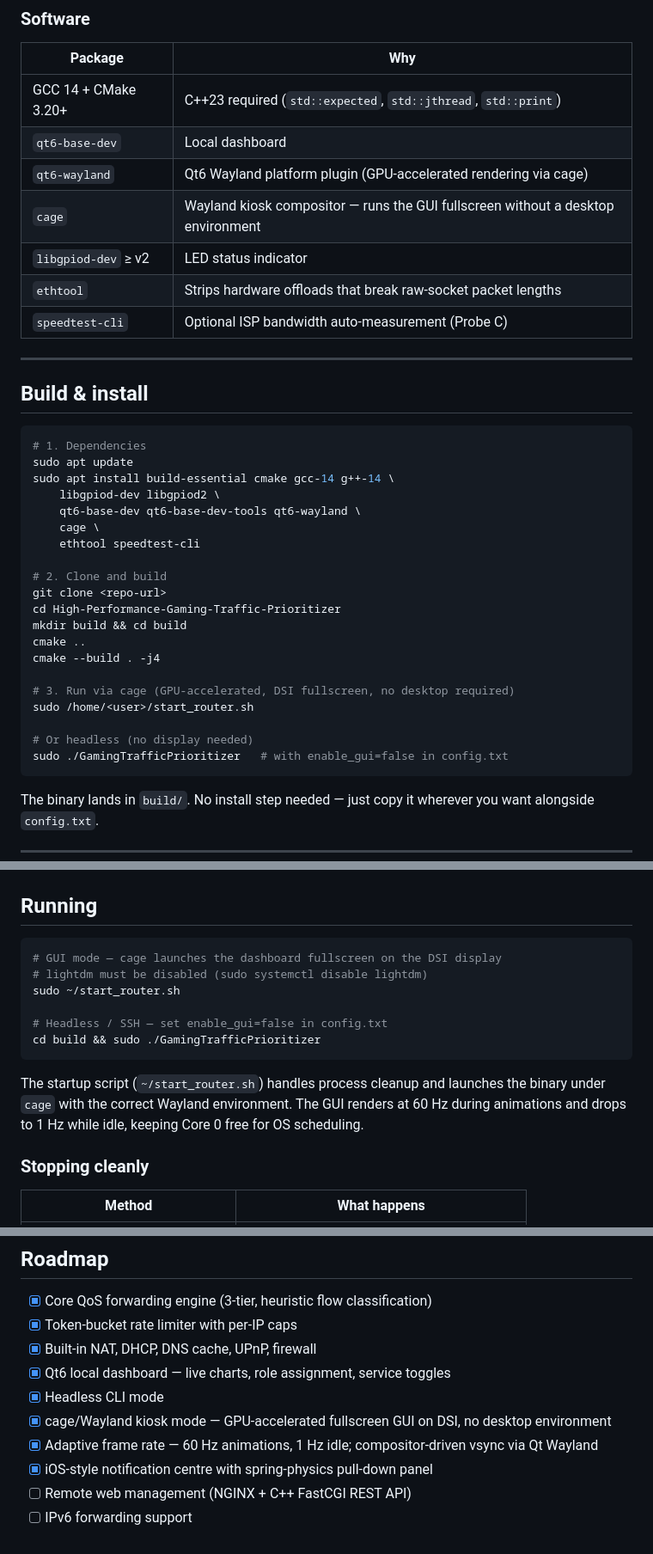
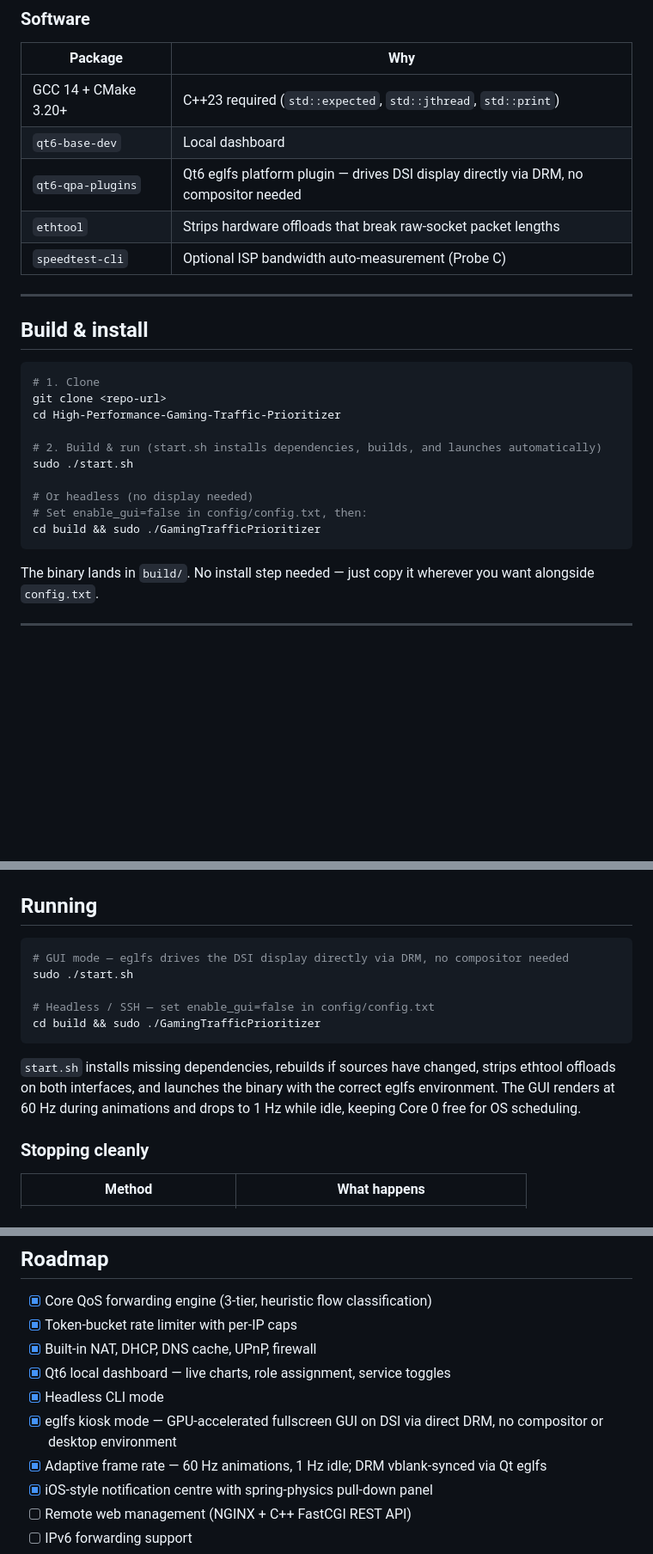
Before and after one commit to MSE981/High-Performance-Gaming-Traffic-Prioritizer, a Markdown page: README.md, 3 parts joined by grey strips. Shown at 86% size. Drawn GitHub-style; blank space fills up the shorter version.

Commit message:
Fix: remove stale cage/gpiod/qt6-wayland references from README
Update Software dependency table, apt install command, Running section,
Feature highlights, and Roadmap to reflect the current eglfs-based
setup; replace start_router.sh references with start.sh.

````diff
--- a/README.md
+++ b/README.md
@@ -81,9 +80,7 @@ If you only have one device, plug it directly into `eth1`. Done.
 |---------|-----|
 | GCC 14 + CMake 3.20+ | C++23 required (`std::expected`, `std::jthread`, `std::print`) |
 | `qt6-base-dev` | Local dashboard |
-| `qt6-wayland` | Qt6 Wayland platform plugin (GPU-accelerated rendering via cage) |
-| `cage` | Wayland kiosk compositor — runs the GUI fullscreen without a desktop environment |
-| `libgpiod-dev` ≥ v2 | LED status indicator |
+| `qt6-qpa-plugins` | Qt6 eglfs platform plugin — drives DSI display directly via DRM, no compositor needed |
 | `ethtool` | Strips hardware offloads that break raw-socket packet lengths |
 | `speedtest-cli` | Optional ISP bandwidth auto-measurement (Probe C) |
 
@@ -92,26 +89,16 @@ If you only have one device, plug it directly into `eth1`. Done.
 ## Build & install
 
 ```bash
-# 1. Dependencies
-sudo apt update
-sudo apt install build-essential cmake gcc-14 g++-14 \
-    libgpiod-dev libgpiod2 \
-    qt6-base-dev qt6-base-dev-tools qt6-wayland \
-    cage \
-    ethtool speedtest-cli
-
-# 2. Clone and build
+# 1. Clone
 git clone <repo-url>
 cd High-Performance-Gaming-Traffic-Prioritizer
-mkdir build && cd build
-cmake ..
-cmake --build . -j4
 
-# 3. Run via cage (GPU-accelerated, DSI fullscreen, no desktop required)
-sudo /home/<user>/start_router.sh
+# 2. Build & run (start.sh installs dependencies, builds, and launches automatically)
+sudo ./start.sh
 
 # Or headless (no display needed)
-sudo ./GamingTrafficPrioritizer   # with enable_gui=false in config.txt
+# Set enable_gui=false in config/config.txt, then:
+cd build && sudo ./GamingTrafficPrioritizer
 ```
 
 The binary lands in `build/`. No install step needed — just copy it wherever you want alongside `config.txt`.
@@ -166,15 +153,14 @@ ENABLE_IGMP_SNOOPING=false
 ## Running
 
 ```bash
-# GUI mode — cage launches the dashboard fullscreen on the DSI display
-# lightdm must be disabled (sudo systemctl disable lightdm)
-sudo ~/start_router.sh
+# GUI mode — eglfs drives the DSI display directly via DRM, no compositor needed
+sudo ./start.sh
 
-# Headless / SSH — set enable_gui=false in config.txt
+# Headless / SSH — set enable_gui=false in config/config.txt
 cd build && sudo ./GamingTrafficPrioritizer
 ```
 
-The startup script (`~/start_router.sh`) handles process cleanup and launches the binary under `cage` with the correct Wayland environment. The GUI renders at 60 Hz during animations and drops to 1 Hz while idle, keeping Core 0 free for OS scheduling.
+`start.sh` installs missing dependencies, rebuilds if sources have changed, strips ethtool offloads on both interfaces, and launches the binary with the correct eglfs environment. The GUI renders at 60 Hz during animations and drops to 1 Hz while idle, keeping Core 0 free for OS scheduling.
 
 ### Stopping cleanly
 
@@ -223,8 +209,8 @@ The per-IP rate-limit table uses a lock-free double-buffer: the control plane wr
 - [x] Built-in NAT, DHCP, DNS cache, UPnP, firewall
 - [x] Qt6 local dashboard — live charts, role assignment, service toggles
 - [x] Headless CLI mode
-- [x] cage/Wayland kiosk mode — GPU-accelerated fullscreen GUI on DSI, no desktop environment
-- [x] Adaptive frame rate — 60 Hz animations, 1 Hz idle; compositor-driven vsync via Qt Wayland
+- [x] eglfs kiosk mode — GPU-accelerated fullscreen GUI on DSI via direct DRM, no compositor or desktop environment
+- [x] Adaptive frame rate — 60 Hz animations, 1 Hz idle; DRM vblank-synced via Qt eglfs
 - [x] iOS-style notification centre with spring-physics pull-down panel
 - [ ] Remote web management (NGINX + C++ FastCGI REST API)
 - [ ] IPv6 forwarding support
````
Also changed, not shown: other parts of README.md (+1 -2 lines).
